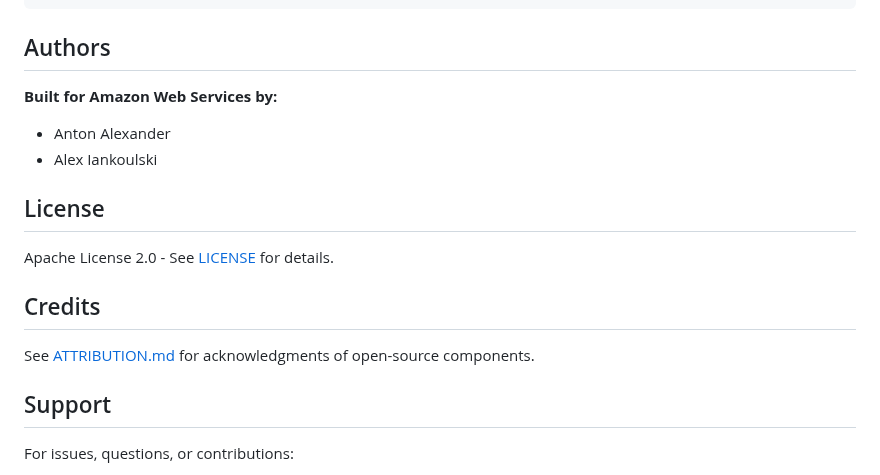
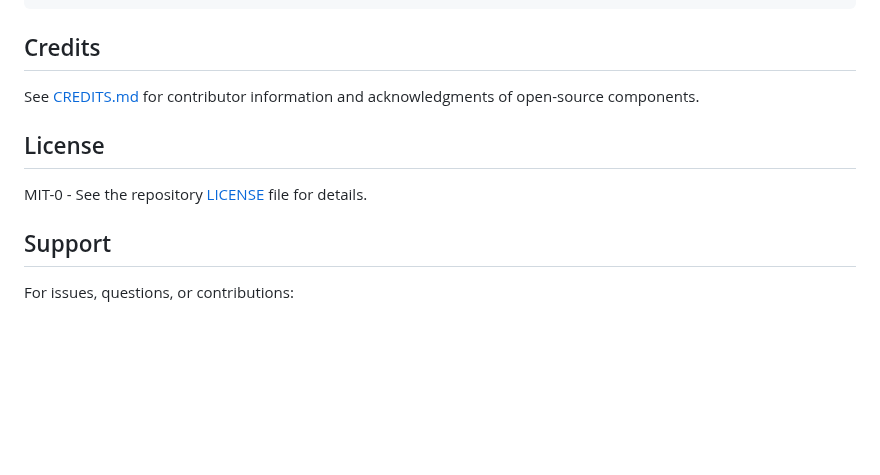
Before and after one commit to aws-samples/awsome-inference, a Markdown page: 2.projects/dynamo-inference/README.md, the part around the change. GitHub-like rendering; blank space fills up the shorter version.

Commit message:
Update README.md: link to CREDITS.md and fix LICENSE path

````diff
--- a/2.projects/dynamo-inference/README.md
+++ b/2.projects/dynamo-inference/README.md
@@ -542,19 +542,13 @@ dynamo-workshop/
     └── nixlbench-test.sh             # Benchmarking
 ```
 
-## Authors
+## Credits
 
-**Built for Amazon Web Services by:**
-- Anton Alexander
-- Alex Iankoulski
+See [CREDITS.md](CREDITS.md) for contributor information and acknowledgments of open-source components.
 
 ## License
 
-Apache License 2.0 - See [LICENSE](LICENSE) for details.
-
-## Credits
-
-See [ATTRIBUTION.md](ATTRIBUTION.md) for acknowledgments of open-source components.
+MIT-0 - See the repository [LICENSE](../../LICENSE) file for details.
 
 ## Support
 
````
